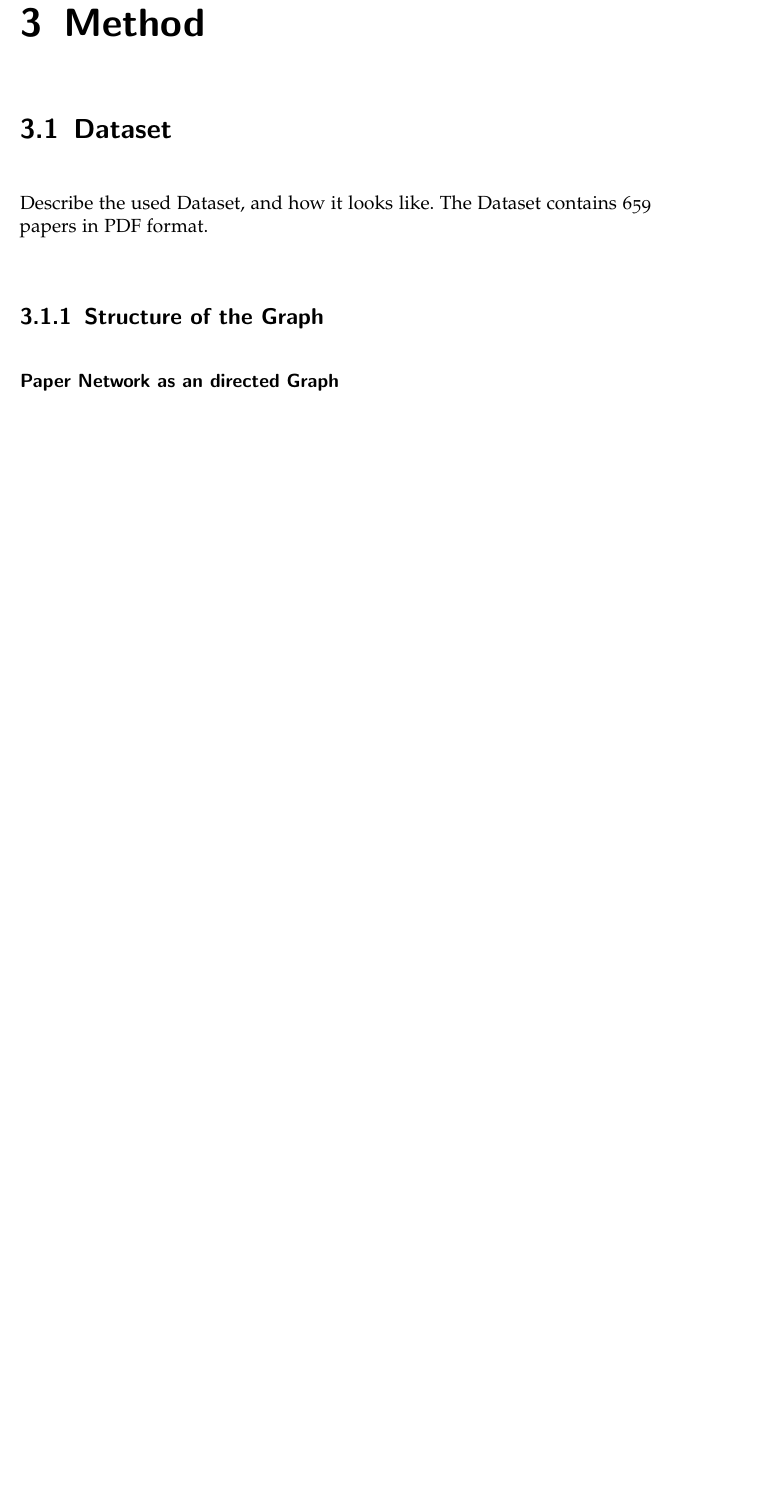
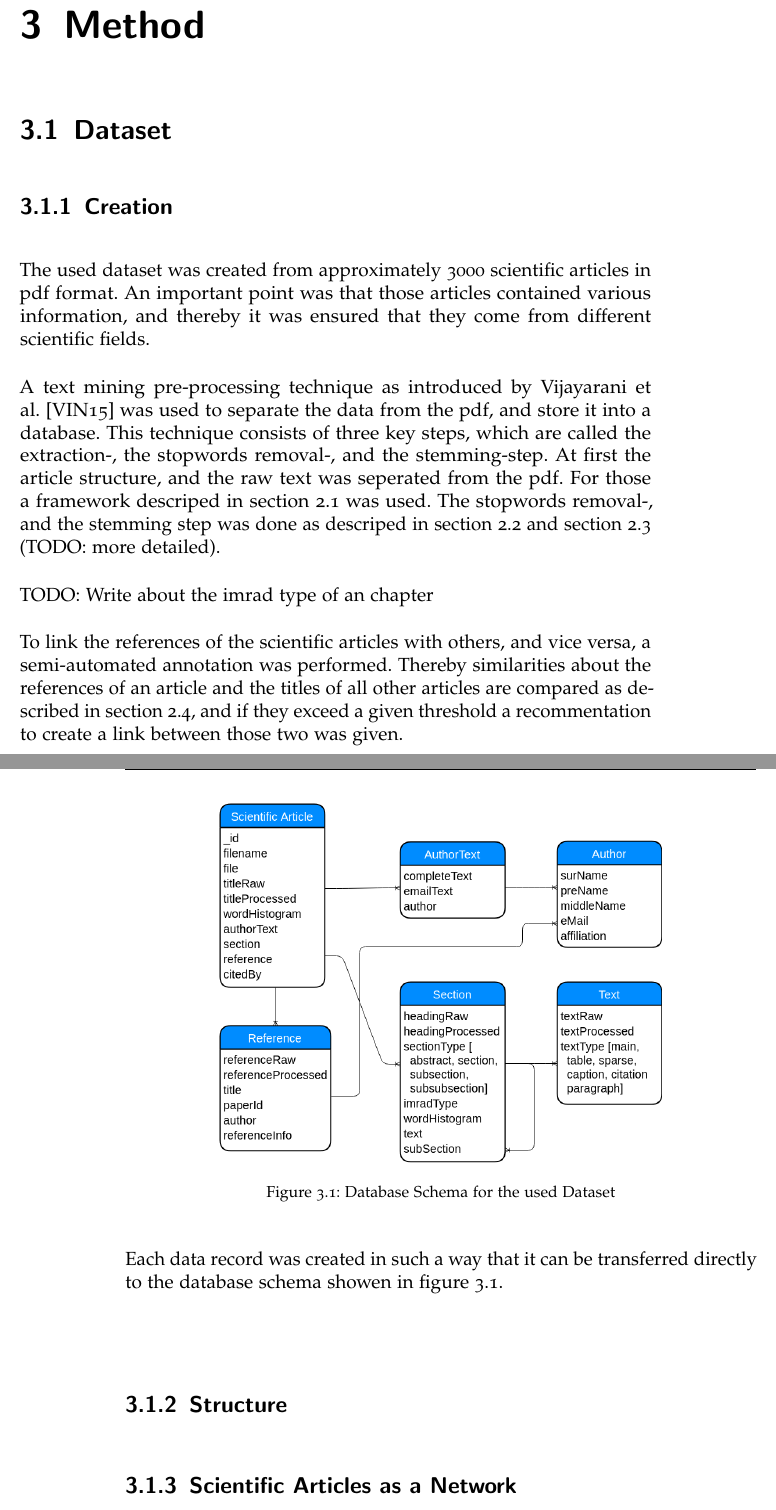
Before and after one commit to thomasmauerhofer/thesis, a LaTeX thesis (main.tex, which reads methods.tex): part of page 23 of 35 before the commit and two parts of pages 23 and 24 of 37 after it, the two joined at a grey line, cut so that both start at the same text, the shorter picture padded with empty space. Compiled offline with pdfLaTeX; an older LaTeX class or package is replaced by its successor.

Commit message:
Dataset creation descriped

```diff
--- a/methods.tex
+++ b/methods.tex
@@ -4,11 +4,22 @@
 \section{Dataset}
 \label{sec:dataset}
 
-Describe the used Dataset, and how it looks like.
-The Dataset contains 659 papers in PDF format.
+\subsection{Creation}
+The used dataset was created from approximately 3000 scientific articles in pdf format. An important point was that those articles contained various information, and thereby it was ensured that they come from different scientific fields.
 
-\subsection{Structure of the Graph}
-\label{sec:structure_of_the_graph}
+A text mining pre-processing technique as introduced by Vijayarani et al.~\cite{Vijayarani2015} was used to separate the data from the pdf, and store it into a database.
+This technique consists of three key steps, which are called the extraction-, the stopwords removal-, and the stemming-step. At first the article structure, and the raw text was seperated from the pdf. For those a framework descriped in \cref{sec:extract_document_structure} was used. The stopwords removal-, and the stemming step was done as descriped in \cref{sec:stop_words} and \cref{sec:stemming} (TODO: more detailed).
 
-\subsubsection{Paper Network as an directed Graph}
-\label{sec:undirected_graph}
+TODO: Write about the imrad type of an chapter
+
+To link the references of the scientific articles with others, and vice versa, a semi-automated annotation was performed. Thereby similarities about the references of an article and the titles of all other articles are compared as described in \cref{sec:text_similarities}, and if they exceed a given threshold a recommentation to create a link between those two was given.
+
+Each data record was created in such a way that it can be transferred directly to the database schema showen in \cref{fig:database_schema}.
+
+\myfig{database_schema}
+      {width=0.70\textwidth}
+      {Database Schema for the used Dataset}
+      {Database Schema for the used Dataset}
+      {fig:database_schema}
+
+\subsection{Structure}
@@ -15,3 +36,5 @@ The Dataset contains 659 papers in PDF format.
+\subsection{Scientific Articles as a Network}
+\label{sec:scientific_articles_as_a_network}
 
 \myfig{dataset_generall}
       {width=0.50\textwidth}
```
Also changed, not shown: references-biblatex.bib (+10 -1 lines), related-work.tex (+9 -0 lines), figures/database_schema.png (added), figures/precision_recall.png, figures/scientific_articles_tree.png (added), methods.tex (14 more changed lines).
